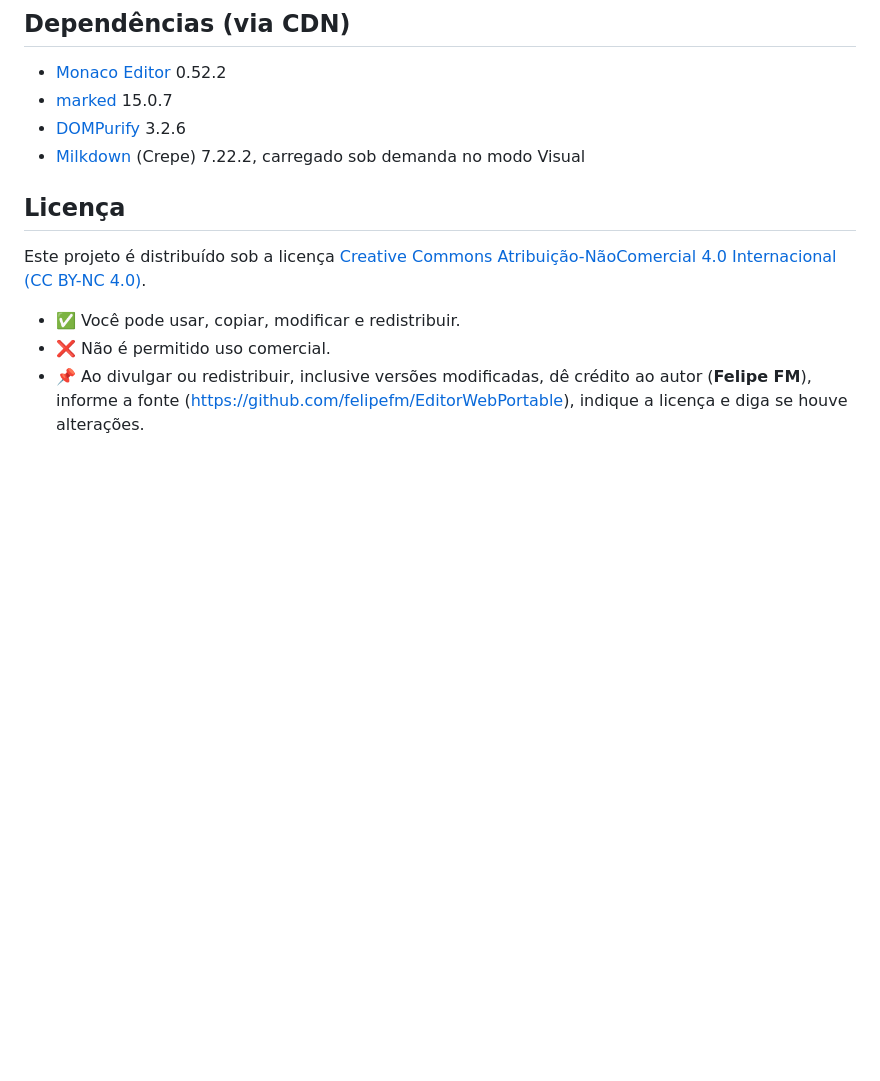
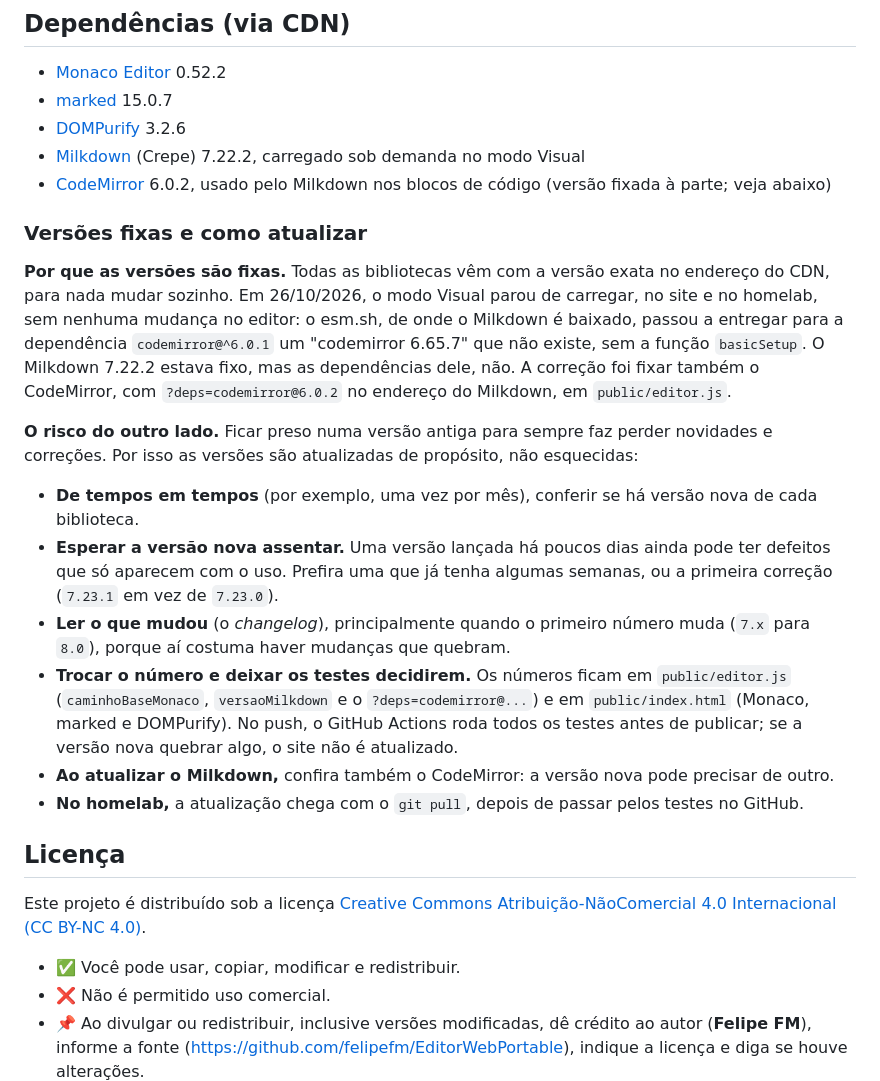
Before and after one commit to felipefm/EditorWebPortable, a Markdown page: README.md, the part around the change. GitHub-like rendering; blank space fills up the shorter version.

Commit message:
Document why CDN versions are pinned and how to update them
Record the esm.sh incident that broke Visual mode and the update policy:
pinned versions, deliberate updates to settled releases, and the CI test
suite deciding whether a new version is published.

Co-Authored-By: Claude Opus 5.5 <noreply@anthropic.com>

```diff
--- a/README.md
+++ b/README.md
@@ -233,6 +233,20 @@ wrangler.jsonc Configuração de deploy no Cloudflare
 - [marked](https://github.com/markedjs/marked) 15.0.7
 - [DOMPurify](https://github.com/cure53/DOMPurify) 3.2.6
 - [Milkdown](https://github.com/Milkdown/milkdown) (Crepe) 7.22.2, carregado sob demanda no modo Visual
+- [CodeMirror](https://codemirror.net) 6.0.2, usado pelo Milkdown nos blocos de código (versão fixada à parte; veja abaixo)
+
+### Versões fixas e como atualizar
+
+**Por que as versões são fixas.** Todas as bibliotecas vêm com a versão exata no endereço do CDN, para nada mudar sozinho. Em 26/10/2026, o modo Visual parou de carregar, no site e no homelab, sem nenhuma mudança no editor: o esm.sh, de onde o Milkdown é baixado, passou a entregar para a dependência `codemirror@^6.0.1` um "codemirror 6.65.7" que não existe, sem a função `basicSetup`. O Milkdown 7.22.2 estava fixo, mas as dependências dele, não. A correção foi fixar também o CodeMirror, com `?deps=codemirror@6.0.2` no endereço do Milkdown, em `public/editor.js`.
+
+**O risco do outro lado.** Ficar preso numa versão antiga para sempre faz perder novidades e correções. Por isso as versões são atualizadas de propósito, não esquecidas:
+
+- **De tempos em tempos** (por exemplo, uma vez por mês), conferir se há versão nova de cada biblioteca.
+- **Esperar a versão nova assentar.** Uma versão lançada há poucos dias ainda pode ter defeitos que só aparecem com o uso. Prefira uma que já tenha algumas semanas, ou a primeira correção (`7.23.1` em vez de `7.23.0`).
+- **Ler o que mudou** (o *changelog*), principalmente quando o primeiro número muda (`7.x` para `8.0`), porque aí costuma haver mudanças que quebram.
+- **Trocar o número e deixar os testes decidirem.** Os números ficam em `public/editor.js` (`caminhoBaseMonaco`, `versaoMilkdown` e o `?deps=codemirror@...`) e em `public/index.html` (Monaco, marked e DOMPurify). No push, o GitHub Actions roda todos os testes antes de publicar; se a versão nova quebrar algo, o site não é atualizado.
+- **Ao atualizar o Milkdown,** confira também o CodeMirror: a versão nova pode precisar de outro.
+- **No homelab,** a atualização chega com o `git pull`, depois de passar pelos testes no GitHub.
 
 ## Licença
 
```
